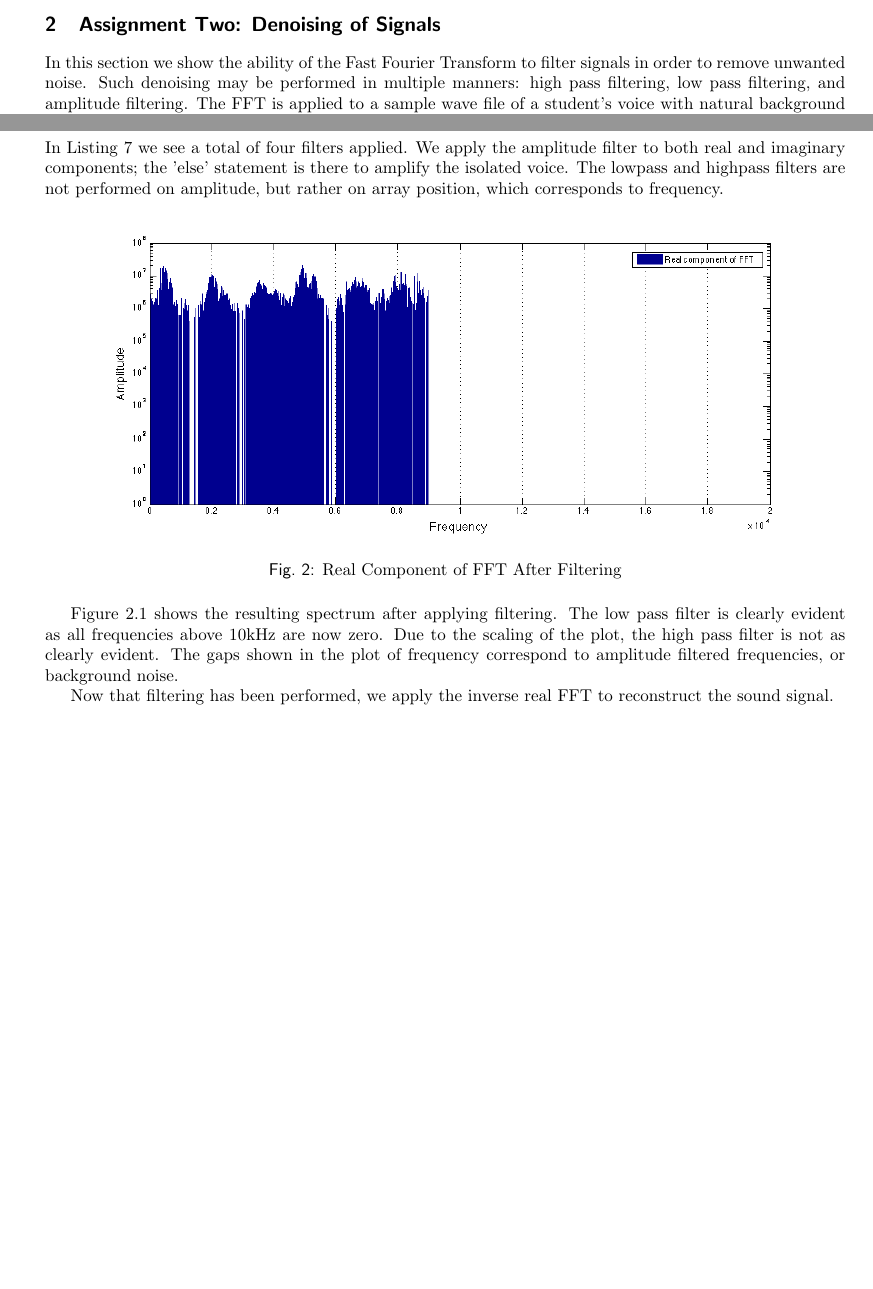
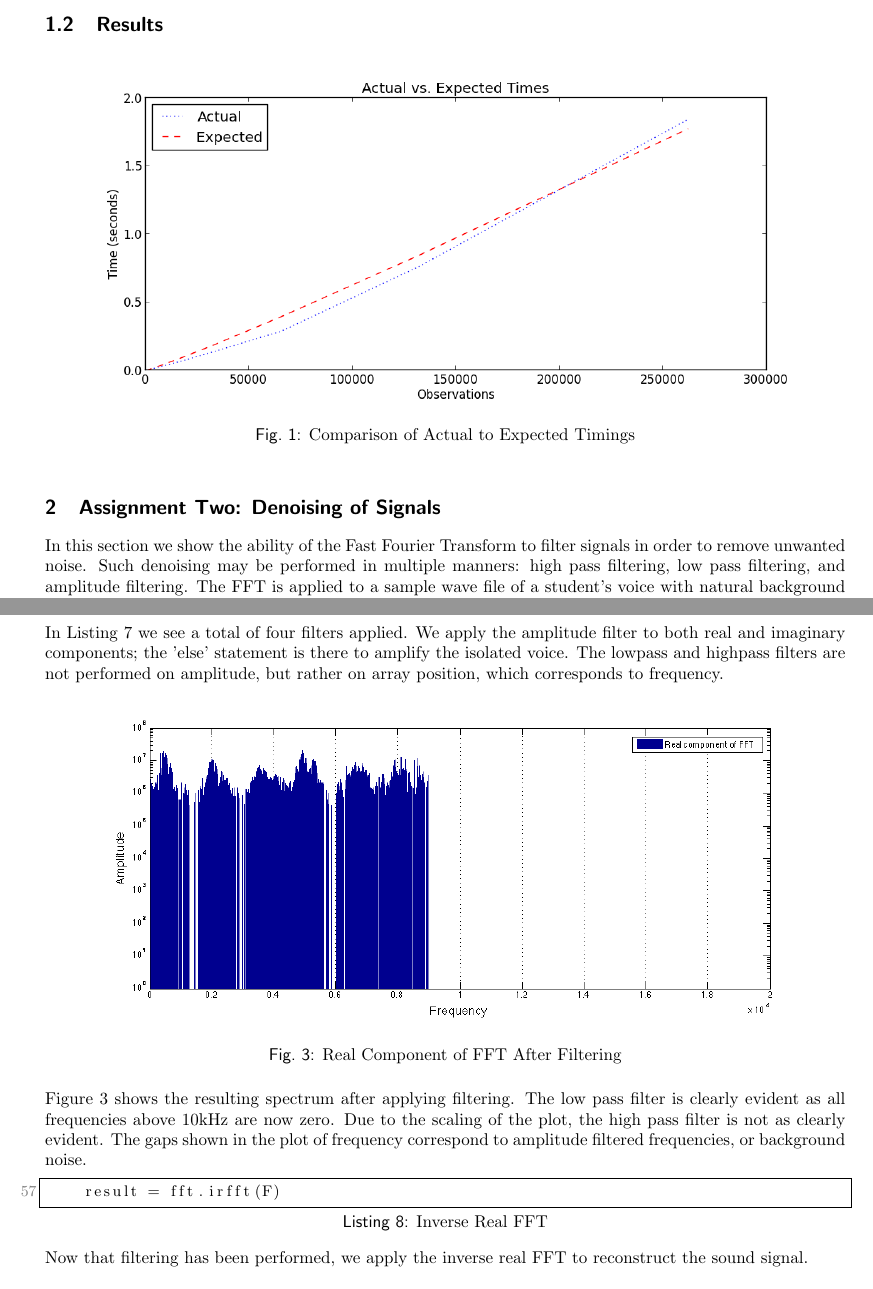
Before and after one commit to jonkomperda/MCS507projectOne, a LaTeX document (tex/main.tex, which reads tex/include/assignment1.tex, tex/include/assignment2.tex): two parts of pages 2 and 3 of 5 before the commit and two parts of pages 2 and 4 of 4 after it, joined at a grey line, cut at the place of the change, the shorter picture padded with empty space. Compiled offline with pdfLaTeX.

Commit message:
updating tex

```diff
--- a/tex/include/assignment1.tex
+++ b/tex/include/assignment1.tex
@@ -32,7 +32,16 @@ The random numbers are generated prior to the execution of the loop based on the
 \end{lstlisting}
 In Listing \ref{lst:mainloop} we iterate over length of the array where \emph{i} is the quantity of samples we wish to take. The object \emph{timed()} is called to zero out the counter and begin counting. The value is not stored as we do not wish to store a zero. We then perform the FFT calculation, and call our timer, \emph{timed()}, once again, this time storing the result to the variable \emph{t}. The times are appended to the list \emph{self.times}, which will be plotted later using \emph{matplotlib}.
 
+% subsection method (end)
+\subsection{Results} % (fold)
+\label{fig:resultA}
 
-% subsection method (end)
+\begin{figure}[H]
+    \centering
+        \includegraphics[width=6.5in]{./include/assignment1data.png}
+    \caption{Comparison of Actual to Expected Timings}
+    \label{fig:exactvsexpt}
+\end{figure}\noindent
+% subsection results (end)
 
 % section section_name (end)
--- a/tex/include/assignment2.tex
+++ b/tex/include/assignment2.tex
@@ -56,13 +56,15 @@ We then apply a loop which filters the data.
 In Listing \ref{lst:filter} we see a total of four filters applied. We apply the amplitude filter to both real and imaginary components; the 'else' statement is there to amplify the isolated voice. The lowpass and highpass filters are not performed on amplitude, but rather on array position, which corresponds to frequency.
 
 \begin{figure}[H]
-    \label{fig:afterFilt}
     \centering
         \includegraphics[width=6.5in]{./include/afterfig.png}
-        \caption{Real Component of FFT After Filtering}
-\end{figure}
-Figure \ref{fig:afterFilt} shows the resulting spectrum after applying filtering. The low pass filter is clearly evident as all frequencies above 10kHz are now zero. Due to the scaling of the plot, the high pass filter is not as clearly evident. The gaps shown in the plot of frequency correspond to amplitude filtered frequencies, or background noise.
-
+    \caption{Real Component of FFT After Filtering}
+    \label{fig:afterFilt}
+\end{figure}\noindent
+Figure~\ref{fig:afterFilt} shows the resulting spectrum after applying filtering. The low pass filter is clearly evident as all frequencies above 10kHz are now zero. Due to the scaling of the plot, the high pass filter is not as clearly evident. The gaps shown in the plot of frequency correspond to amplitude filtered frequencies, or background noise.
+\begin{lstlisting}[caption={Inverse Real FFT},label=lst:irfft,firstnumber=57]
+    result = fft.irfft(F)
+\end{lstlisting}
 Now that filtering has been performed, we apply the inverse real FFT to reconstruct the sound signal.
 % subsection method (end)
 \subsection{Results} % (fold)
```
Also changed, not shown: tex/main.tex (+1 -1 lines), tex/include/assignment1data.png (added), tex/include/assignment2.tex (16 more changed lines), 1 other file.
